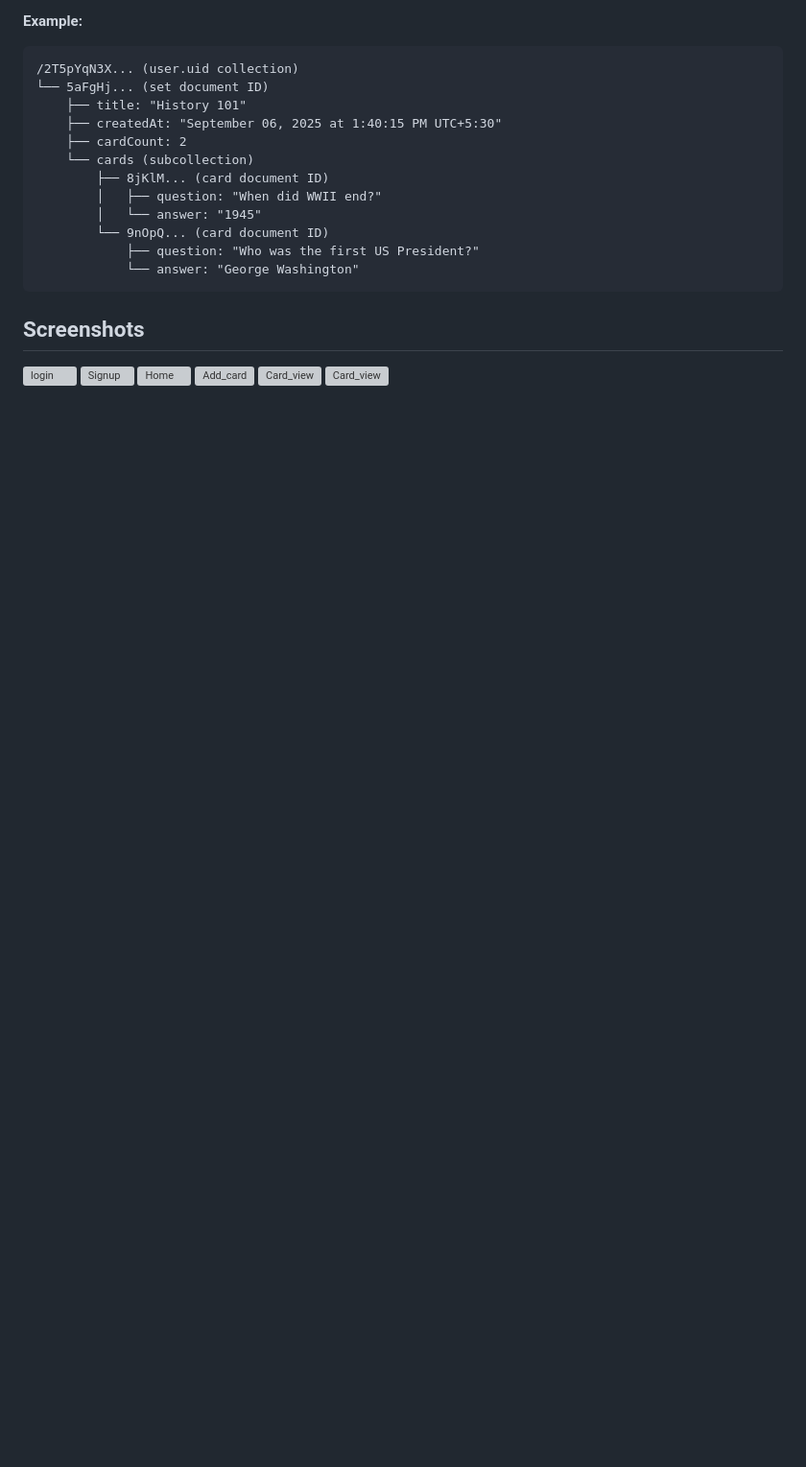
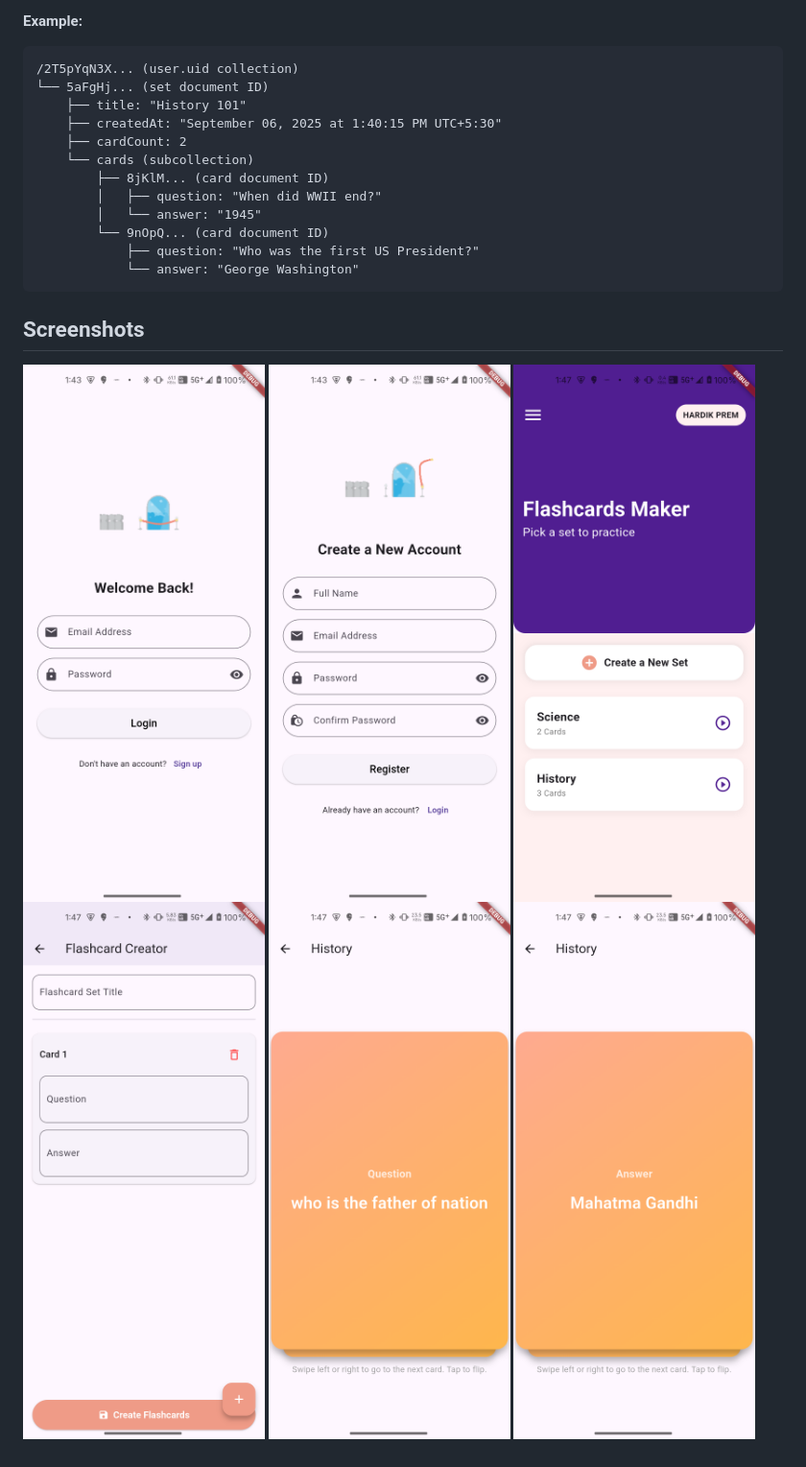
Before and after one commit to hardik1812/flashcard, a Markdown page: README.md, the part around the change. Shown at 96% size. Drawn GitHub-style; blank space fills up the shorter version; grey boxes are pictures that could not be loaded.

```diff
--- a/README.md
+++ b/README.md
@@ -71,9 +71,9 @@ The data is structured in Firestore to be user-specific and scalable.
 
 ## Screenshots
 
-![login](Assets\animations\Screenshot_20250906-134336.png)
-![Signup](Assets\animations\Screenshot_20250906-134339.png)
-![Home](Assets\animations\Screenshot_20250906-134702.png)
-![Add_card](Assets\animations\Screenshot_20250906-134706.png)
-![Card_view](Assets\animations\Screenshot_20250906-134713.png)
-![Card_view](Assets\animations\Screenshot_20250906-134715.png)
+![login](https://github.com/hardik1812/flashcard/blob/main/Assets/animations/Screenshot_20250906-134336.png)
+![Signup](https://github.com/hardik1812/flashcard/blob/main/Assets/animations/Screenshot_20250906-134339.png)
+![Home](https://github.com/hardik1812/flashcard/blob/main/Assets/animations/Screenshot_20250906-134702.png)
+![Add_card](https://github.com/hardik1812/flashcard/blob/main/Assets/animations/Screenshot_20250906-134706.png)
+![Card_view](https://github.com/hardik1812/flashcard/blob/main/Assets/animations/Screenshot_20250906-134713.png)
+![Card_view](https://github.com/hardik1812/flashcard/blob/main/Assets/animations/Screenshot_20250906-134715.png)
```
